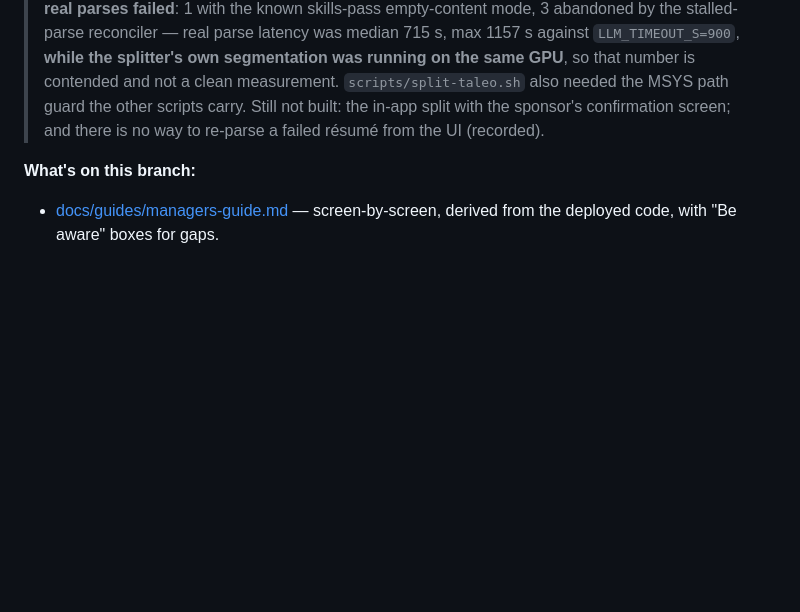
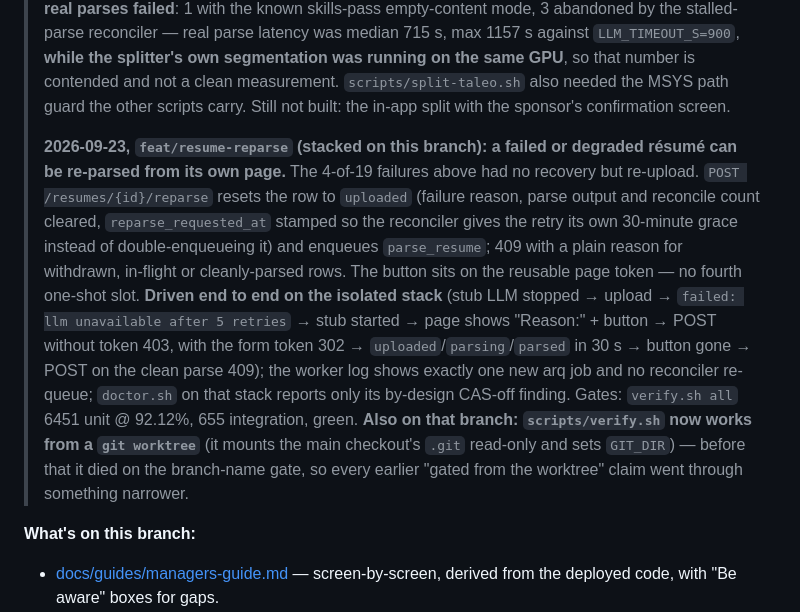
Before and after one commit to humanaxiom/recruiter-assistant, a Markdown page: HANDOFF.md, the part around the change. GitHub-like rendering; blank space fills up the shorter version.

Commit message:
docs: the résumé re-parse control, its end-to-end evidence, and verify.sh from a worktree
Co-Authored-By: Claude Fable 5.1 <noreply@anthropic.com>

```diff
--- a/HANDOFF.md
+++ b/HANDOFF.md
@@ -77,8 +77,28 @@ three are on this branch, `feat/e2e-stress-build`.
 > was running on the same GPU**, so that number is contended and not a clean
 > measurement. `scripts/split-taleo.sh` also needed the MSYS path guard the
 > other scripts carry. Still not built: the in-app split with the sponsor's
-> confirmation screen; and there is no way to re-parse a failed résumé from
-> the UI (recorded).
+> confirmation screen.
+>
+> **2026-09-23, `feat/resume-reparse` (stacked on this branch): a failed or
+> degraded résumé can be re-parsed from its own page.** The 4-of-19 failures
+> above had no recovery but re-upload. `POST /resumes/{id}/reparse` resets
+> the row to `uploaded` (failure reason, parse output and reconcile count
+> cleared, `reparse_requested_at` stamped so the reconciler gives the retry
+> its own 30-minute grace instead of double-enqueueing it) and enqueues
+> `parse_resume`; 409 with a plain reason for withdrawn, in-flight or
+> cleanly-parsed rows. The button sits on the reusable page token — no
+> fourth one-shot slot. **Driven end to end on the isolated stack** (stub
+> LLM stopped → upload → `failed: llm unavailable after 5 retries` → stub
+> started → page shows "Reason:" + button → POST without token 403, with
+> the form token 302 → `uploaded`/`parsing`/`parsed` in 30 s → button gone →
+> POST on the clean parse 409); the worker log shows exactly one new arq
+> job and no reconciler re-queue; `doctor.sh` on that stack reports only
+> its by-design CAS-off finding. Gates: `verify.sh all` 6451 unit @ 92.12%,
+> 655 integration, green. **Also on that branch: `scripts/verify.sh` now
+> works from a `git worktree`** (it mounts the main checkout's `.git`
+> read-only and sets `GIT_DIR`) — before that it died on the branch-name
+> gate, so every earlier "gated from the worktree" claim went through
+> something narrower.
 
 **What's on this branch:**
 - [docs/guides/managers-guide.md](docs/guides/managers-guide.md) — screen-by-screen,
```
Also changed, not shown: docs/ROADMAP.md (+1 -1 lines).
